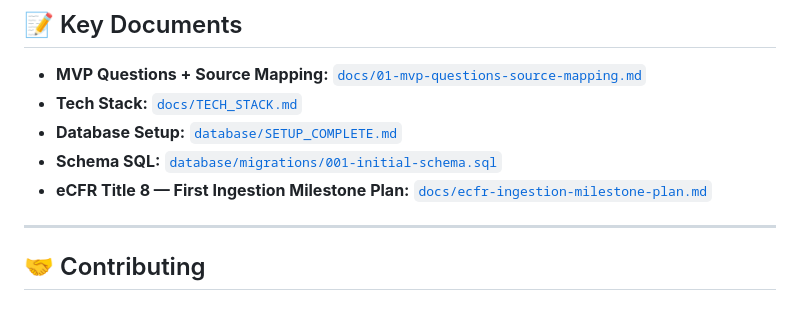
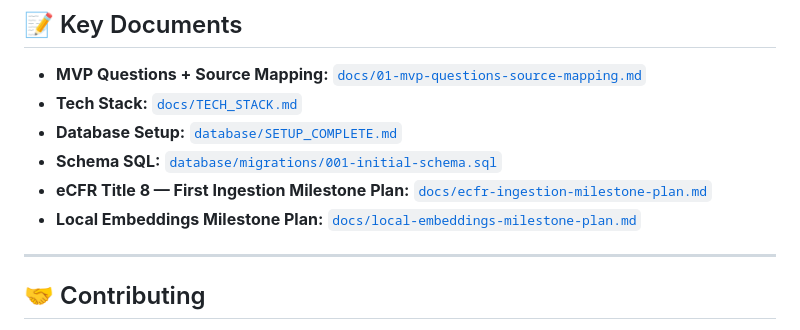
Before and after one commit to hashgenglobal-dotcom/Immigration-Law-Guidance-App, a Markdown page: README.md, the part around the change. GitHub-like rendering.

Commit message:
docs: add local embeddings milestone plan

```diff
--- a/README.md
+++ b/README.md
@@ -393,6 +393,7 @@ git commit -m "docs: update MVP question mapping"
 - **Database Setup:** [`database/SETUP_COMPLETE.md`](database/SETUP_COMPLETE.md)
 - **Schema SQL:** [`database/migrations/001-initial-schema.sql`](database/migrations/001-initial-schema.sql)
 - **eCFR Title 8 — First Ingestion Milestone Plan:** [`docs/ecfr-ingestion-milestone-plan.md`](docs/ecfr-ingestion-milestone-plan.md)
+- **Local Embeddings Milestone Plan:** [`docs/local-embeddings-milestone-plan.md`](docs/local-embeddings-milestone-plan.md)
 
 ---
 
```
Also changed, not shown: docs/local-embeddings-milestone-plan.md (added, +204 -0 lines).
